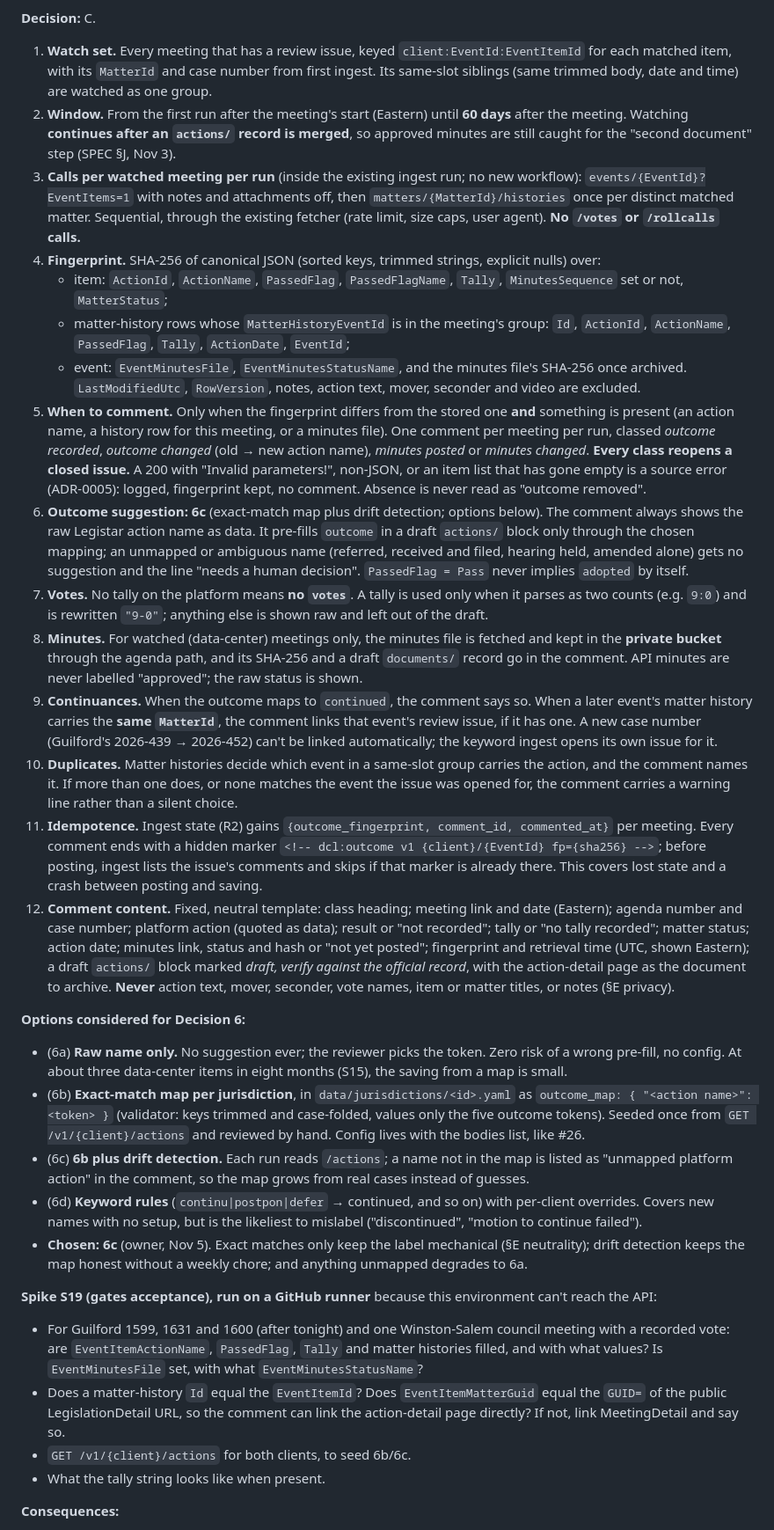
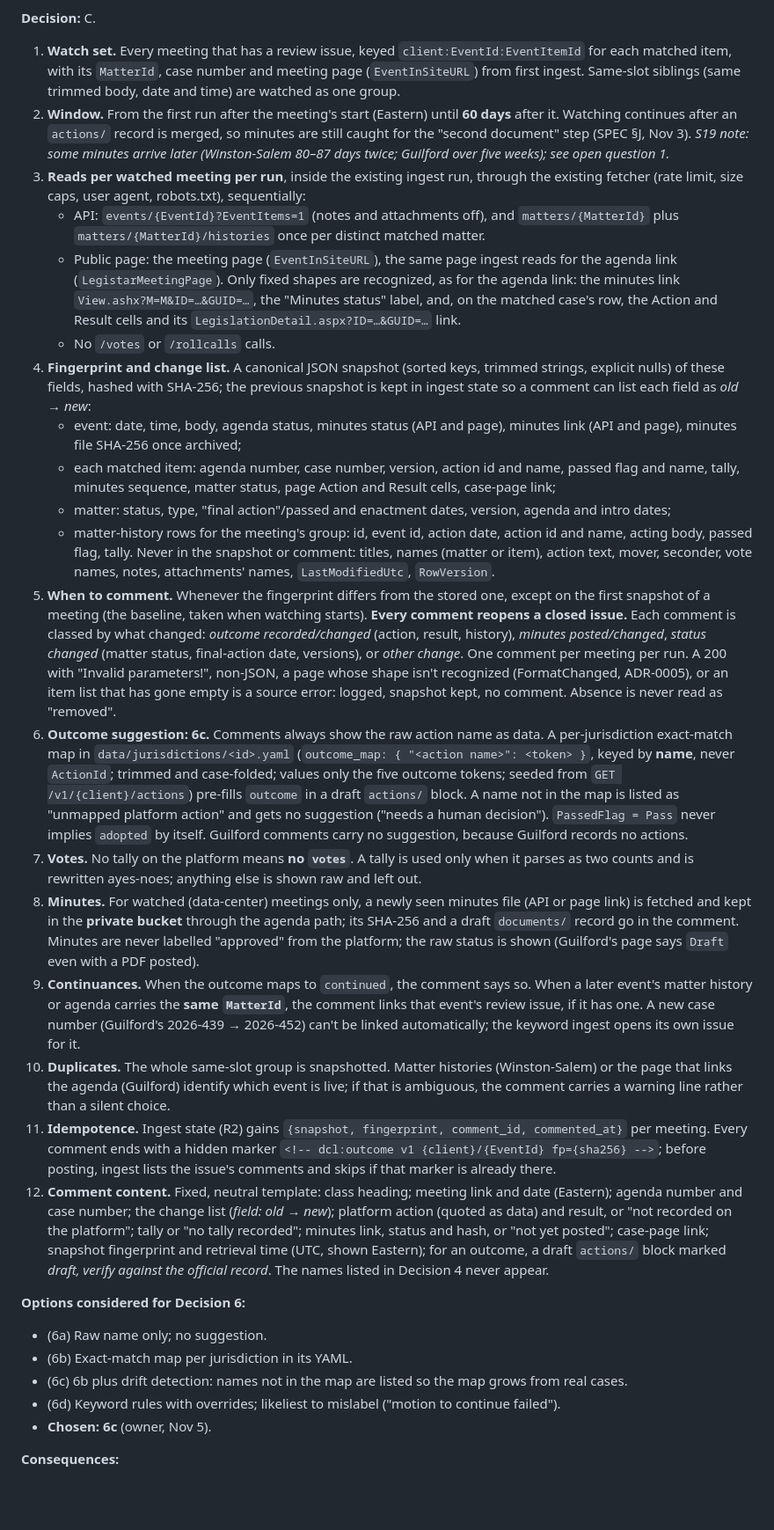
Before and after one commit to TooSmoove/dcledger, a Markdown page: docs/adr/0008-outcome-watching.md, the part around one of its changes. Shown at 88% size. GitHub-like rendering; blank space fills up the shorter version.

```diff
--- a/docs/adr/0008-outcome-watching.md
+++ b/docs/adr/0008-outcome-watching.md
@@ -15,34 +19,32 @@
 
 **Decision:** C.
 
-1. **Watch set.** Every meeting that has a review issue, keyed `client:EventId:EventItemId` for each matched item, with its `MatterId` and case number from first ingest. Its same-slot siblings (same trimmed body, date and time) are watched as one group.
-2. **Window.** From the first run after the meeting's start (Eastern) until **60 days** after the meeting. Watching **continues after an `actions/` record is merged**, so approved minutes are still caught for the "second document" step (SPEC §J, Nov 3).
-3. **Calls per watched meeting per run** (inside the existing ingest run; no new workflow): `events/{EventId}?EventItems=1` with notes and attachments off, then `matters/{MatterId}/histories` once per distinct matched matter. Sequential, through the existing fetcher (rate limit, size caps, user agent). **No `/votes` or `/rollcalls` calls.**
-4. **Fingerprint.** SHA-256 of canonical JSON (sorted keys, trimmed strings, explicit nulls) over:
-   - item: `ActionId`, `ActionName`, `PassedFlag`, `PassedFlagName`, `Tally`, `MinutesSequence` set or not, `MatterStatus`;
-   - matter-history rows whose `MatterHistoryEventId` is in the meeting's group: `Id`, `ActionId`, `ActionName`, `PassedFlag`, `Tally`, `ActionDate`, `EventId`;
-   - event: `EventMinutesFile`, `EventMinutesStatusName`, and the minutes file's SHA-256 once archived.
-   `LastModifiedUtc`, `RowVersion`, notes, action text, mover, seconder and video are excluded.
-5. **When to comment.** Only when the fingerprint differs from the stored one **and** something is present (an action name, a history row for this meeting, or a minutes file). One comment per meeting per run, classed *outcome recorded*, *outcome changed* (old → new action name), *minutes posted* or *minutes changed*. **Every class reopens a closed issue.** A 200 with "Invalid parameters!", non-JSON, or an item list that has gone empty is a source error (ADR-0005): logged, fingerprint kept, no comment. Absence is never read as "outcome removed".
-6. **Outcome suggestion: 6c** (exact-match map plus drift detection; options below). The comment always shows the raw Legistar action name as data. It pre-fills `outcome` in a draft `actions/` block only through the chosen mapping; an unmapped or ambiguous name (referred, received and filed, hearing held, amended alone) gets no suggestion and the line "needs a human decision". `PassedFlag = Pass` never implies `adopted` by itself.
-7. **Votes.** No tally on the platform means **no `votes`**. A tally is used only when it parses as two counts (e.g. `9:0`) and is rewritten `"9-0"`; anything else is shown raw and left out of the draft.
-8. **Minutes.** For watched (data-center) meetings only, the minutes file is fetched and kept in the **private bucket** through the agenda path, and its SHA-256 and a draft `documents/` record go in the comment. API minutes are never labelled "approved"; the raw status is shown.
-9. **Continuances.** When the outcome maps to `continued`, the comment says so. When a later event's matter history carries the **same `MatterId`**, the comment links that event's review issue, if it has one. A new case number (Guilford's 2026-439 → 2026-452) can't be linked automatically; the keyword ingest opens its own issue for it.
-10. **Duplicates.** Matter histories decide which event in a same-slot group carries the action, and the comment names it. If more than one does, or none matches the event the issue was opened for, the comment carries a warning line rather than a silent choice.
-11. **Idempotence.** Ingest state (R2) gains `{outcome_fingerprint, comment_id, commented_at}` per meeting. Every comment ends with a hidden marker `<!-- dcl:outcome v1 {client}/{EventId} fp={sha256} -->`; before posting, ingest lists the issue's comments and skips if that marker is already there. This covers lost state and a crash between posting and saving.
-12. **Comment content.** Fixed, neutral template: class heading; meeting link and date (Eastern); agenda number and case number; platform action (quoted as data); result or "not recorded"; tally or "no tally recorded"; matter status; action date; minutes link, status and hash or "not yet posted"; fingerprint and retrieval time (UTC, shown Eastern); a draft `actions/` block marked *draft, verify against the official record*, with the action-detail page as the document to archive. **Never** action text, mover, seconder, vote names, item or matter titles, or notes (§E privacy).
+1. **Watch set.** Every meeting that has a review issue, keyed `client:EventId:EventItemId` for each matched item, with its `MatterId`, case number and meeting page (`EventInSiteURL`) from first ingest. Same-slot siblings (same trimmed body, date and time) are watched as one group.
+2. **Window.** From the first run after the meeting's start (Eastern) until **60 days** after it. Watching continues after an `actions/` record is merged, so minutes are still caught for the "second document" step (SPEC §J, Nov 3). *S19 note: some minutes arrive later (Winston-Salem 80–87 days twice; Guilford over five weeks); see open question 1.*
+3. **Reads per watched meeting per run**, inside the existing ingest run, through the existing fetcher (rate limit, size caps, user agent, robots.txt), sequentially:
+   - API: `events/{EventId}?EventItems=1` (notes and attachments off), and `matters/{MatterId}` plus `matters/{MatterId}/histories` once per distinct matched matter.
+   - Public page: the meeting page (`EventInSiteURL`), the same page ingest reads for the agenda link (`LegistarMeetingPage`). Only fixed shapes are recognized, as for the agenda link: the minutes link `View.ashx?M=M&ID=…&GUID=…`, the "Minutes status" label, and, on the matched case's row, the Action and Result cells and its `LegislationDetail.aspx?ID=…&GUID=…` link.
+   - No `/votes` or `/rollcalls` calls.
+4. **Fingerprint and change list.** A canonical JSON snapshot (sorted keys, trimmed strings, explicit nulls) of these fields, hashed with SHA-256; the previous snapshot is kept in ingest state so a comment can list each field as *old → new*:
+   - event: date, time, body, agenda status, minutes status (API and page), minutes link (API and page), minutes file SHA-256 once archived;
+   - each matched item: agenda number, case number, version, action id and name, passed flag and name, tally, minutes sequence, matter status, page Action and Result cells, case-page link;
+   - matter: status, type, "final action"/passed and enactment dates, version, agenda and intro dates;
+   - matter-history rows for the meeting's group: id, event id, action date, action id and name, acting body, passed flag, tally.
+   Never in the snapshot or comment: titles, names (matter or item), action text, mover, seconder, vote names, notes, attachments' names, `LastModifiedUtc`, `RowVersion`.
+5. **When to comment.** Whenever the fingerprint differs from the stored one, except on the first snapshot of a meeting (the baseline, taken when watching starts). **Every comment reopens a closed issue.** Each comment is classed by what changed: *outcome recorded/changed* (action, result, history), *minutes posted/changed*, *status changed* (matter status, final-action date, versions), or *other change*. One comment per meeting per run. A 200 with "Invalid parameters!", non-JSON, a page whose shape isn't recognized (FormatChanged, ADR-0005), or an item list that has gone empty is a source error: logged, snapshot kept, no comment. Absence is never read as "removed".
+6. **Outcome suggestion: 6c.** Comments always show the raw action name as data. A per-jurisdiction exact-match map in `data/jurisdictions/<id>.yaml` (`outcome_map: { "<action name>": <token> }`, keyed by **name**, never `ActionId`; trimmed and case-folded; values only the five outcome tokens; seeded from `GET /v1/{client}/actions`) pre-fills `outcome` in a draft `actions/` block. A name not in the map is listed as "unmapped platform action" and gets no suggestion ("needs a human decision"). `PassedFlag = Pass` never implies `adopted` by itself. Guilford comments carry no suggestion, because Guilford records no actions.
+7. **Votes.** No tally on the platform means **no `votes`**. A tally is used only when it parses as two counts and is rewritten ayes-noes; anything else is shown raw and left out.
+8. **Minutes.** For watched (data-center) meetings only, a newly seen minutes file (API or page link) is fetched and kept in the **private bucket** through the agenda path; its SHA-256 and a draft `documents/` record go in the comment. Minutes are never labelled "approved" from the platform; the raw status is shown (Guilford's page says `Draft` even with a PDF posted).
+9. **Continuances.** When the outcome maps to `continued`, the comment says so. When a later event's matter history or agenda carries the **same `MatterId`**, the comment links that event's review issue, if it has one. A new case number (Guilford's 2026-439 → 2026-452) can't be linked automatically; the keyword ingest opens its own issue for it.
+10. **Duplicates.** The whole same-slot group is snapshotted. Matter histories (Winston-Salem) or the page that links the agenda (Guilford) identify which event is live; if that is ambiguous, the comment carries a warning line rather than a silent choice.
+11. **Idempotence.** Ingest state (R2) gains `{snapshot, fingerprint, comment_id, commented_at}` per meeting. Every comment ends with a hidden marker `<!-- dcl:outcome v1 {client}/{EventId} fp={sha256} -->`; before posting, ingest lists the issue's comments and skips if that marker is already there.
+12. **Comment content.** Fixed, neutral template: class heading; meeting link and date (Eastern); agenda number and case number; the change list (*field: old → new*); platform action (quoted as data) and result, or "not recorded on the platform"; tally or "no tally recorded"; minutes link, status and hash, or "not yet posted"; case-page link; snapshot fingerprint and retrieval time (UTC, shown Eastern); for an outcome, a draft `actions/` block marked *draft, verify against the official record*. The names listed in Decision 4 never appear.
 
 **Options considered for Decision 6:**
-- (6a) **Raw name only.** No suggestion ever; the reviewer picks the token. Zero risk of a wrong pre-fill, no config. At about three data-center items in eight months (S15), the saving from a map is small.
-- (6b) **Exact-match map per jurisdiction**, in `data/jurisdictions/<id>.yaml` as `outcome_map: { "<action name>": <token> }` (validator: keys trimmed and case-folded, values only the five outcome tokens). Seeded once from `GET /v1/{client}/actions` and reviewed by hand. Config lives with the bodies list, like #26.
-- (6c) **6b plus drift detection.** Each run reads `/actions`; a name not in the map is listed as "unmapped platform action" in the comment, so the map grows from real cases instead of guesses.
-- (6d) **Keyword rules** (`continu|postpon|defer` → continued, and so on) with per-client overrides. Covers new names with no setup, but is the likeliest to mislabel ("discontinued", "motion to continue failed").
-- **Chosen: 6c** (owner, Nov 5). Exact matches only keep the label mechanical (§E neutrality); drift detection keeps the map honest without a weekly chore; and anything unmapped degrades to 6a.
-
-**Spike S19 (gates acceptance), run on a GitHub runner** because this environment can't reach the API:
-- For Guilford 1599, 1631 and 1600 (after tonight) and one Winston-Salem council meeting with a recorded vote: are `EventItemActionName`, `PassedFlag`, `Tally` and matter histories filled, and with what values? Is `EventMinutesFile` set, with what `EventMinutesStatusName`?
-- Does a matter-history `Id` equal the `EventItemId`? Does `EventItemMatterGuid` equal the `GUID=` of the public LegislationDetail URL, so the comment can link the action-detail page directly? If not, link MeetingDetail and say so.
-- `GET /v1/{client}/actions` for both clients, to seed 6b/6c.
-- What the tally string looks like when present.
+- (6a) Raw name only; no suggestion.
+- (6b) Exact-match map per jurisdiction in its YAML.
+- (6c) 6b plus drift detection: names not in the map are listed so the map grows from real cases.
+- (6d) Keyword rules with overrides; likeliest to mislabel ("motion to continue failed").
+- **Chosen: 6c** (owner, Nov 5).
 
 **Consequences:**
```
Also changed, not shown: other parts of docs/adr/0008-outcome-watching.md (+24 -14 lines).
